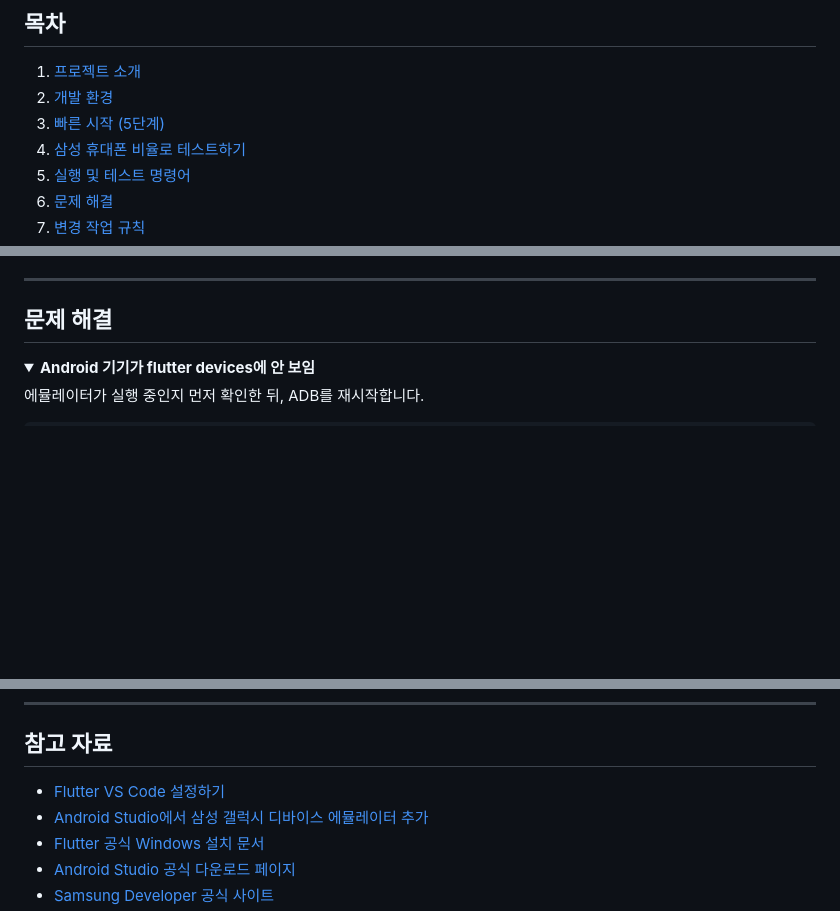
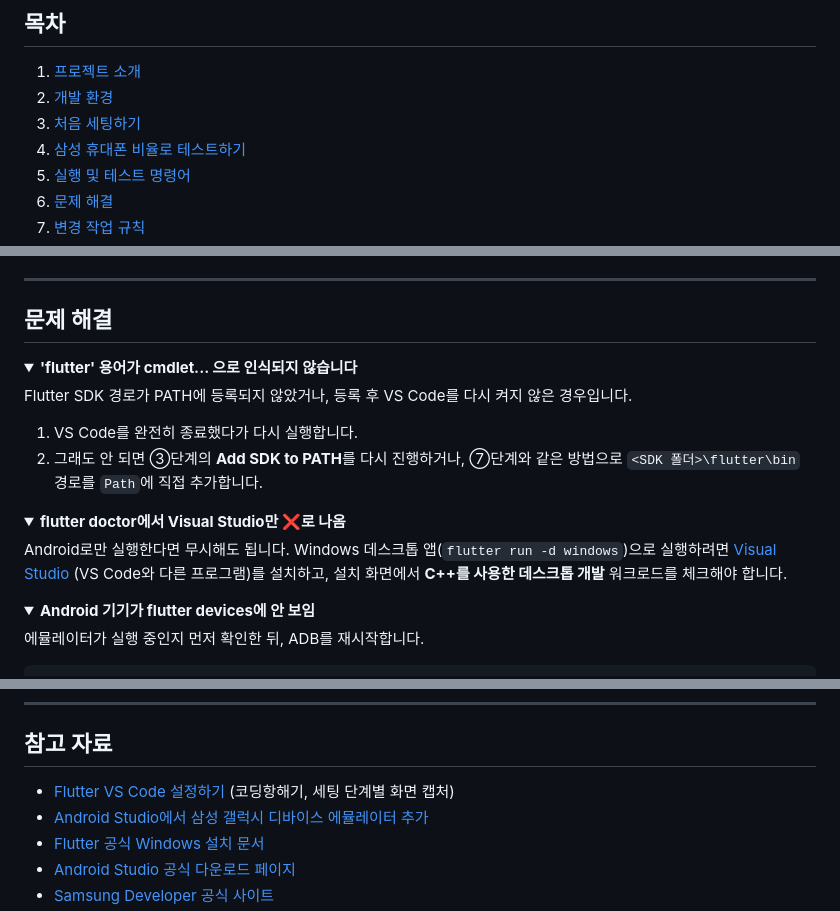
Before and after one commit to Salkogi07/OpenSoftware-Project, a Markdown page: README.md, 3 parts joined by grey strips. Rendered like a GitHub page; folded sections open; blank space fills up the shorter version.

```diff
--- a/README.md
+++ b/README.md
@@ -16,7 +16,7 @@
 
 1. [프로젝트 소개](#프로젝트-소개)
 2. [개발 환경](#개발-환경)
-3. [빠른 시작 (5단계)](#빠른-시작-5단계)
+3. [처음 세팅하기](#처음-세팅하기)
 4. [삼성 휴대폰 비율로 테스트하기](#삼성-휴대폰-비율로-테스트하기)
 5. [실행 및 테스트 명령어](#실행-및-테스트-명령어)
 6. [문제 해결](#문제-해결)
@@ -215,3 +291,17 @@ VS Code를 쓴다면 하단 상태 바에서 기기를 선택한 뒤 `F5`를 눌
 ## 문제 해결
 
 <details>
+<summary><strong>'flutter' 용어가 cmdlet... 으로 인식되지 않습니다</strong></summary>
+
+Flutter SDK 경로가 PATH에 등록되지 않았거나, 등록 후 VS Code를 다시 켜지 않은 경우입니다.
+
+1. VS Code를 완전히 종료했다가 다시 실행합니다.
+2. 그래도 안 되면 ③단계의 **Add SDK to PATH**를 다시 진행하거나, ⑦단계와 같은 방법으로 `<SDK 폴더>\flutter\bin` 경로를 `Path`에 직접 추가합니다.
+
+</details>
+
+<details>
+<summary><strong>flutter doctor에서 Visual Studio만 ❌로 나옴</strong></summary>
+
+Android로만 실행한다면 무시해도 됩니다. Windows 데스크톱 앱(`flutter run -d windows`)으로 실행하려면 [Visual Studio](https://visualstudio.microsoft.com/ko/downloads/) (VS Code와 다른 프로그램)를 설치하고, 설치 화면에서 **C++를 사용한 데스크톱 개발** 워크로드를 체크해야 합니다.
+
@@ -270,7 +363,7 @@ Windows 실행 창 크기는 `windows/runner/main.cpp`에서 설정합니다.
 
 ## 참고 자료
 
-- [Flutter VS Code 설정하기](https://minibcake.tistory.com/556)
+- [Flutter VS Code 설정하기](https://minibcake.tistory.com/556) (코딩항해기, 세팅 단계별 화면 캡처)
 - [Android Studio에서 삼성 갤럭시 디바이스 에뮬레이터 추가](https://keepgoinglog.tistory.com/202)
 - [Flutter 공식 Windows 설치 문서](https://docs.flutter.dev/get-started/install/windows)
 - [Android Studio 공식 다운로드 페이지](https://developer.android.com/studio)
```
Also changed, not shown: other parts of README.md (+121 -42 lines).
